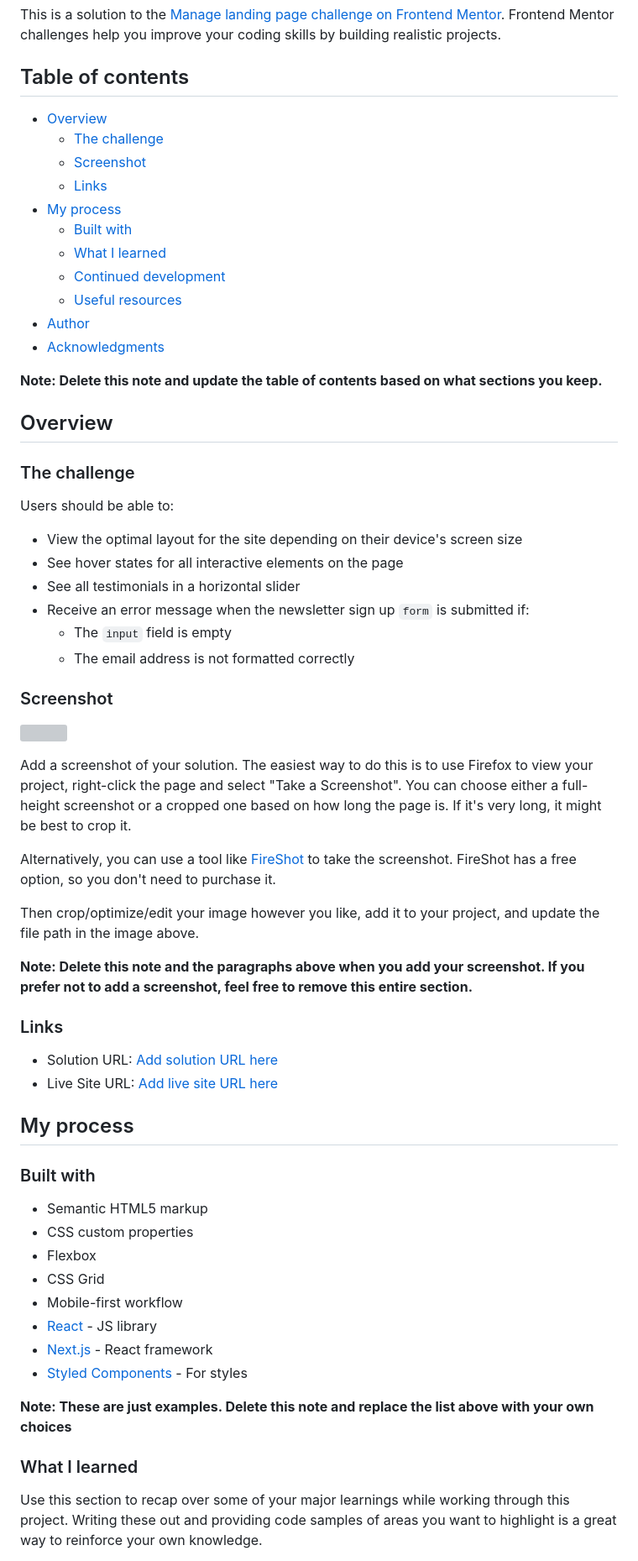
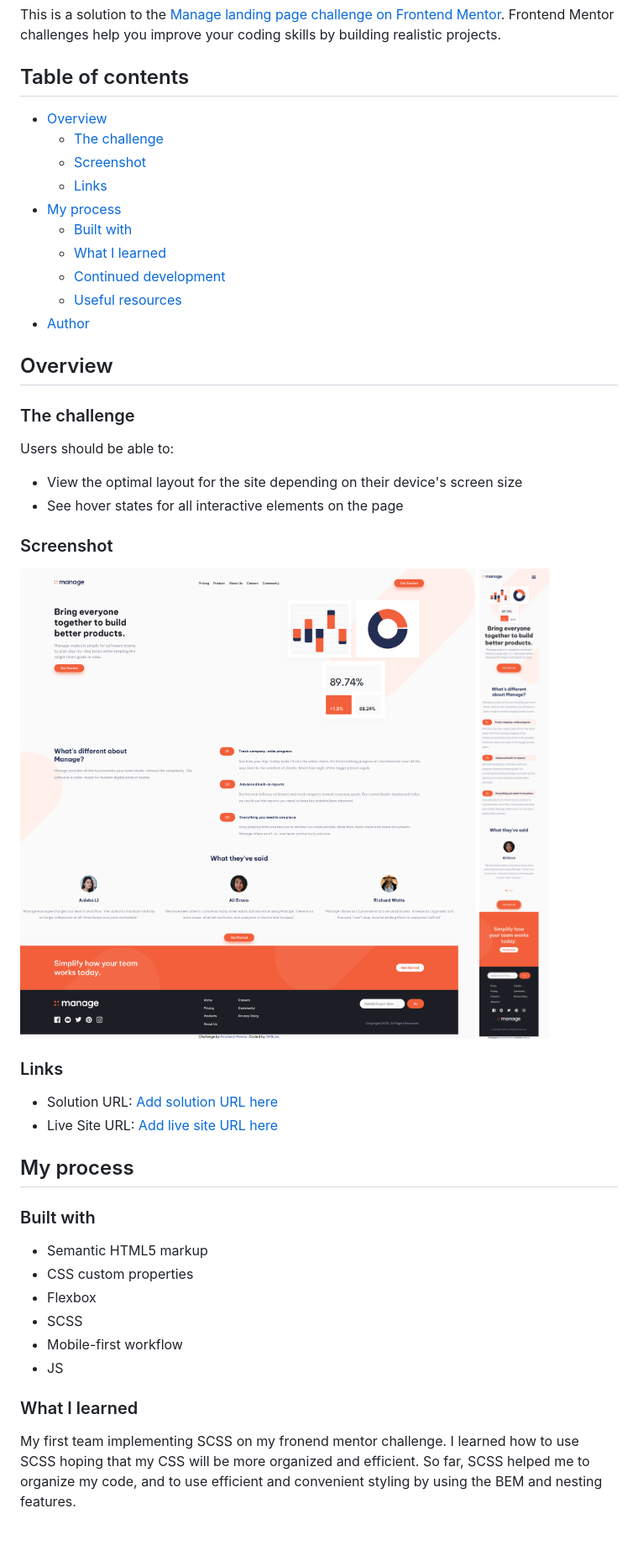
Before and after one commit to DHBLee/DHBLee2, a Markdown page: manage-landing-page-master/README.md, the part around the change printed below. Shown: that part at 84% size. GitHub-like rendering; pictures changed too: manage-landing-page-master/images/1440px_solution.png (added), manage-landing-page-master/images/375px_solution.png (added); blank space fills up the shorter version; grey boxes are pictures that could not be loaded.

```diff
--- a/manage-landing-page-master/README.md
+++ b/manage-landing-page-master/README.md
@@ -3,6 +3,7 @@
 This is a solution to the [Manage landing page challenge on Frontend Mentor](https://www.frontendmentor.io/challenges/manage-landing-page-SLXqC6P5). Frontend Mentor challenges help you improve your coding skills by building realistic projects.
 
 ## Table of contents
+
 
 - [Overview](#overview)
   - [The challenge](#the-challenge)
@@ -14,22 +15,22 @@ This is a solution to the [Manage landing page challenge on Frontend Mentor](htt
   - [Continued development](#continued-development)
   - [Useful resources](#useful-resources)
 - [Author](#author)
-- [Acknowledgments](#acknowledgments)
 
-**Note: Delete this note and update the table of contents based on what sections you keep.**
+
+
 
 ## Overview
 
+
 ### The challenge
+
 
 Users should be able to:
 
+
 - View the optimal layout for the site depending on their device's screen size
 - See hover states for all interactive elements on the page
-- See all testimonials in a horizontal slider
-- Receive an error message when the newsletter sign up `form` is submitted if:
-  - The `input` field is empty
-  - The email address is not formatted correctly
+
 
 ### Screenshot
 
@@ -37,11 +37,9 @@ Users should be able to:
 
-Add a screenshot of your solution. The easiest way to do this is to use Firefox to view your project, right-click the page and select "Take a Screenshot". You can choose either a full-height screenshot or a cropped one based on how long the page is. If it's very long, it might be best to crop it.
+![](./images/1440px_solution.png)
+![](./images/375px_solution.png)
 
-Alternatively, you can use a tool like [FireShot](https://getfireshot.com/) to take the screenshot. FireShot has a free option, so you don't need to purchase it.
 
-Then crop/optimize/edit your image however you like, add it to your project, and update the file path in the image above.
 
-**Note: Delete this note and the paragraphs above when you add your screenshot. If you prefer not to add a screenshot, feel free to remove this entire section.**
 
 ### Links
 
@@ -50,20 +50,21 @@ Then crop/optimize/edit your image however you like, add it to your project, and
 
 ## My process
 
+
 ### Built with
+
 
 - Semantic HTML5 markup
 - CSS custom properties
 - Flexbox
-- CSS Grid
+- SCSS
 - Mobile-first workflow
-- [React](https://reactjs.org/) - JS library
-- [Next.js](https://nextjs.org/) - React framework
-- [Styled Components](https://styled-components.com/) - For styles
+- JS
 
-**Note: These are just examples. Delete this note and replace the list above with your own choices**
+
+
 
 ### What I learned
 
-Use this section to recap over some of your major learnings while working through this project. Writing these out and providing code samples of areas you want to highlight is a great way to reinforce your own knowledge.
+My first team implementing SCSS on my fronend mentor challenge. I learned how to use SCSS hoping that my CSS will be more organized and efficient. So far, SCSS helped me to organize my code, and to use efficient and convenient styling by using the BEM and nesting features.
 
```
Also changed, not shown: other parts of manage-landing-page-master/README.md (+11 -37 lines), 3 other files.
